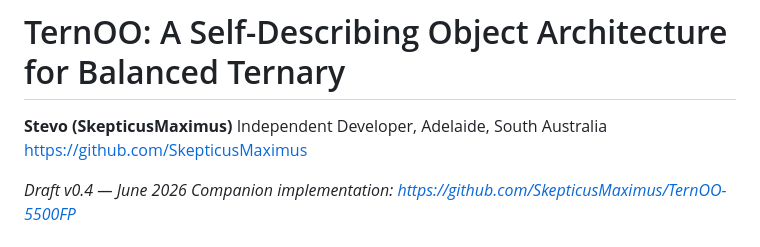
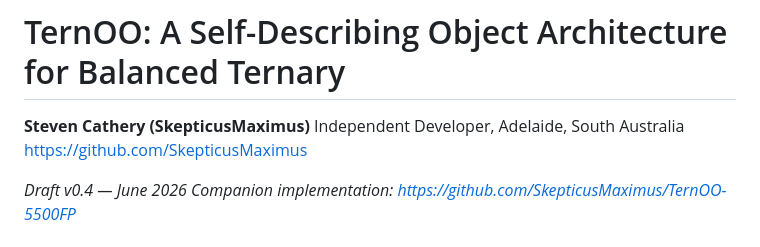
Before and after one commit to SkepticusMaximus/TernOO-5500FP, a Markdown page: docs/TernOO-5500FP-Whitepaper-Draft.md, the part around the change. GitHub-like rendering.

Commit message:
fix: author name Steven Cathery; section order already correct for ASPLOS rapid review

```diff
--- a/docs/TernOO-5500FP-Whitepaper-Draft.md
+++ b/docs/TernOO-5500FP-Whitepaper-Draft.md
@@ -1,6 +1,6 @@
 # TernOO: A Self-Describing Object Architecture for Balanced Ternary
 
-**Stevo (SkepticusMaximus)**
+**Steven Cathery (SkepticusMaximus)**
 Independent Developer, Adelaide, South Australia
 https://github.com/SkepticusMaximus
 
```
